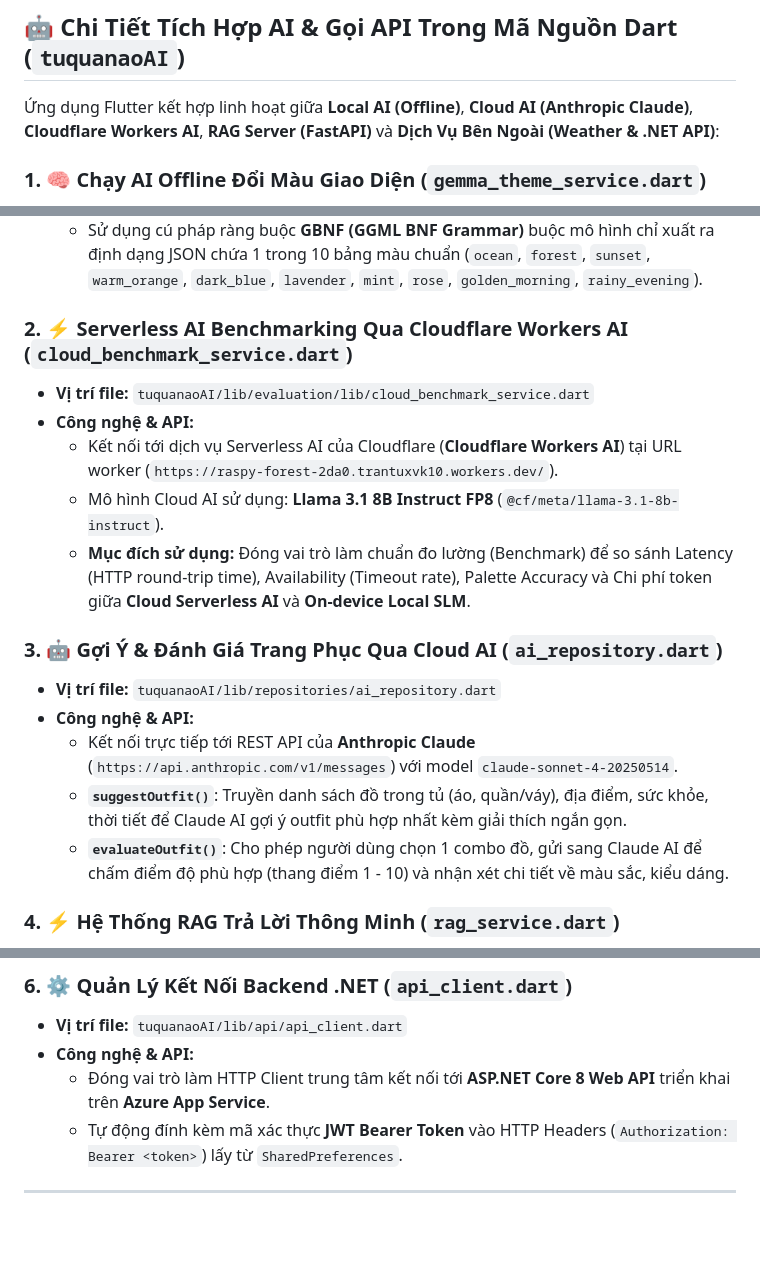
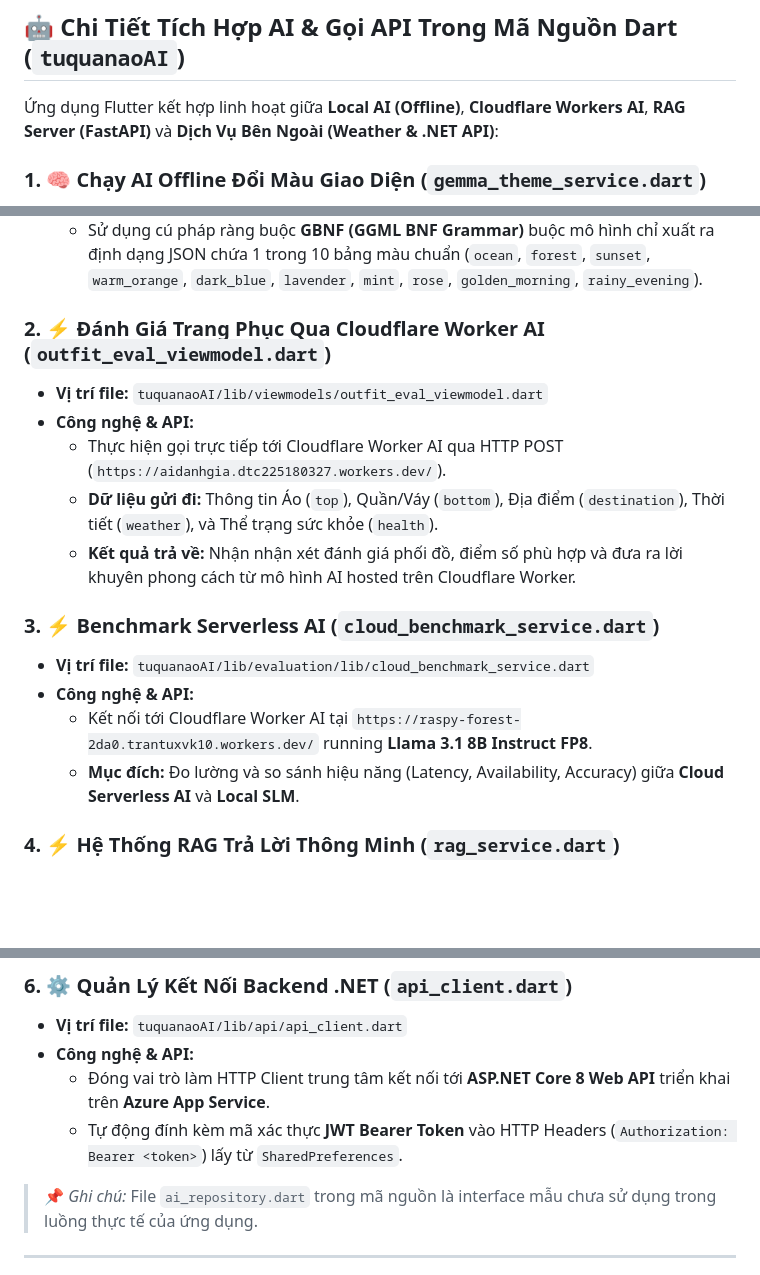
Before and after one commit to DaiAiTienTon/OpenSourceTuQuanAoAI, a Markdown page: README.md, 3 parts joined by grey strips. Drawn GitHub-style; blank space fills up the shorter version.

```diff
--- a/README.md
+++ b/README.md
@@ -60,7 +60,7 @@ graph TD
 
 ## 🤖 Chi Tiết Tích Hợp AI & Gọi API Trong Mã Nguồn Dart (`tuquanaoAI`)
 
-Ứng dụng Flutter kết hợp linh hoạt giữa **Local AI (Offline)**, **Cloud AI (Anthropic Claude)**, **Cloudflare Workers AI**, **RAG Server (FastAPI)** và **Dịch Vụ Bên Ngoài (Weather & .NET API)**:
+Ứng dụng Flutter kết hợp linh hoạt giữa **Local AI (Offline)**, **Cloudflare Workers AI**, **RAG Server (FastAPI)** và **Dịch Vụ Bên Ngoài (Weather & .NET API)**:
 
 ### 1. 🧠 Chạy AI Offline Đổi Màu Giao Diện (`gemma_theme_service.dart`)
 - **Vị trí file:** `tuquanaoAI/lib/service/gemma_theme_service.dart`
@@ -70,19 +70,18 @@ graph TD
   - Xây dựng **Context theo thời gian thực** (`ThemeContext`): giờ trong ngày, nhiệt độ, tình trạng thời tiết, nhịp tim, giờ ngủ, sở thích cá nhân.
   - Sử dụng cú pháp ràng buộc **GBNF (GGML BNF Grammar)** buộc mô hình chỉ xuất ra định dạng JSON chứa 1 trong 10 bảng màu chuẩn (`ocean`, `forest`, `sunset`, `warm_orange`, `dark_blue`, `lavender`, `mint`, `rose`, `golden_morning`, `rainy_evening`).
 
-### 2. ⚡ Serverless AI Benchmarking Qua Cloudflare Workers AI (`cloud_benchmark_service.dart`)
+### 2. ⚡ Đánh Giá Trang Phục Qua Cloudflare Worker AI (`outfit_eval_viewmodel.dart`)
+- **Vị trí file:** `tuquanaoAI/lib/viewmodels/outfit_eval_viewmodel.dart`
+- **Công nghệ & API:**
+  - Thực hiện gọi trực tiếp tới Cloudflare Worker AI qua HTTP POST (`https://aidanhgia.dtc225180327.workers.dev/`).
+  - **Dữ liệu gửi đi:** Thông tin Áo (`top`), Quần/Váy (`bottom`), Địa điểm (`destination`), Thời tiết (`weather`), và Thể trạng sức khỏe (`health`).
+  - **Kết quả trả về:** Nhận nhận xét đánh giá phối đồ, điểm số phù hợp và đưa ra lời khuyên phong cách từ mô hình AI hosted trên Cloudflare Worker.
+
+### 3. ⚡ Benchmark Serverless AI (`cloud_benchmark_service.dart`)
 - **Vị trí file:** `tuquanaoAI/lib/evaluation/lib/cloud_benchmark_service.dart`
 - **Công nghệ & API:**
-  - Kết nối tới dịch vụ Serverless AI của Cloudflare (**Cloudflare Workers AI**) tại URL worker (`https://raspy-forest-2da0.trantuxvk10.workers.dev/`).
-  - Mô hình Cloud AI sử dụng: **Llama 3.1 8B Instruct FP8** (`@cf/meta/llama-3.1-8b-instruct`).
-  - **Mục đích sử dụng:** Đóng vai trò làm chuẩn đo lường (Benchmark) để so sánh Latency (HTTP round-trip time), Availability (Timeout rate), Palette Accuracy và Chi phí token giữa **Cloud Serverless AI** và **On-device Local SLM**.
-
-### 3. 🤖 Gợi Ý & Đánh Giá Trang Phục Qua Cloud AI (`ai_repository.dart`)
-- **Vị trí file:** `tuquanaoAI/lib/repositories/ai_repository.dart`
-- **Công nghệ & API:**
-  - Kết nối trực tiếp tới REST API của **Anthropic Claude** (`https://api.anthropic.com/v1/messages`) với model `claude-sonnet-4-20250514`.
-  - **`suggestOutfit()`**: Truyền danh sách đồ trong tủ (áo, quần/váy), địa điểm, sức khỏe, thời tiết để Claude AI gợi ý outfit phù hợp nhất kèm giải thích ngắn gọn.
-  - **`evaluateOutfit()`**: Cho phép người dùng chọn 1 combo đồ, gửi sang Claude AI để chấm điểm độ phù hợp (thang điểm 1 - 10) và nhận xét chi tiết về màu sắc, kiểu dáng.
+  - Kết nối tới Cloudflare Worker AI tại `https://raspy-forest-2da0.trantuxvk10.workers.dev/` running **Llama 3.1 8B Instruct FP8**.
+  - **Mục đích:** Đo lường và so sánh hiệu năng (Latency, Availability, Accuracy) giữa **Cloud Serverless AI** và **Local SLM**.
 
 ### 4. ⚡ Hệ Thống RAG Trả Lời Thông Minh (`rag_service.dart`)
 - **Vị trí file:** `tuquanaoAI/lib/service/rag_service.dart`
@@ -103,6 +102,8 @@ graph TD
 - **Công nghệ & API:**
   - Đóng vai trò làm HTTP Client trung tâm kết nối tới **ASP.NET Core 8 Web API** triển khai trên **Azure App Service**.
   - Tự động đính kèm mã xác thực **JWT Bearer Token** vào HTTP Headers (`Authorization: Bearer <token>`) lấy từ `SharedPreferences`.
+
+> 📌 *Ghi chú:* File `ai_repository.dart` trong mã nguồn là interface mẫu chưa sử dụng trong luồng thực tế của ứng dụng.
 
 ---
 
```
Also changed, not shown: other parts of README.md (+19 -19 lines).
